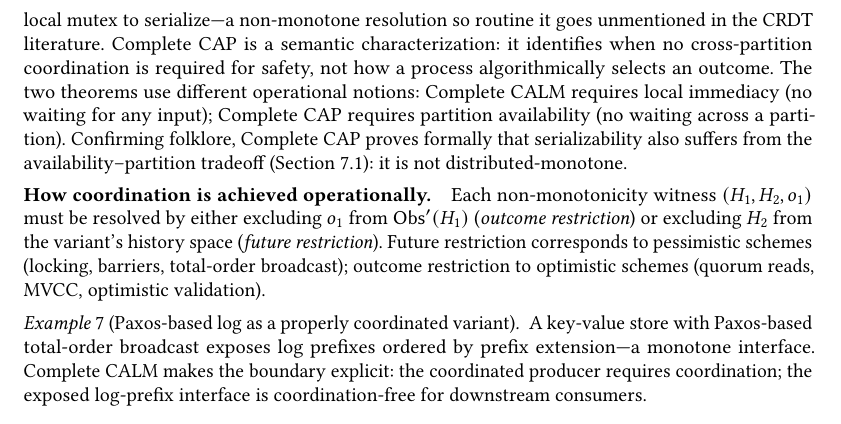
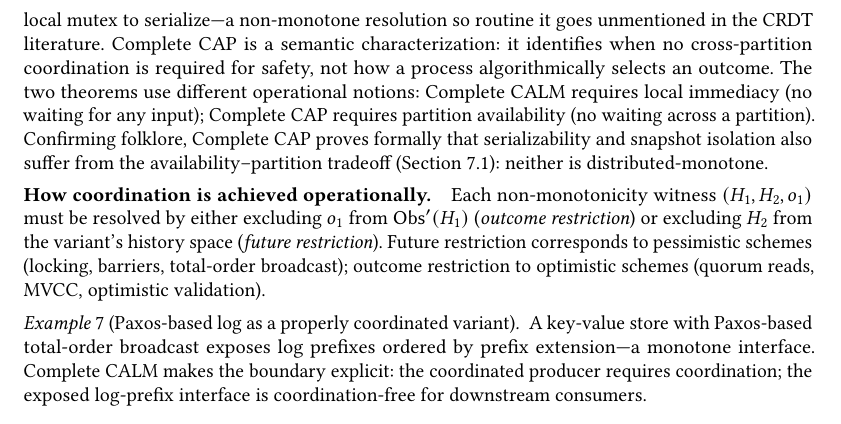
Before and after one commit to jhellerstein/coord-criterion, a LaTeX paper (main.tex): part of page 11 of 26, cut so that both start at the same text. Compiled offline with pdfLaTeX.

Commit message:
Add snapshot isolation to CAP-serializability sentence

```diff
--- a/main.tex
+++ b/main.tex
@@ -1096,8 +1096,9 @@ The two theorems use different operational notions: Complete CALM
 requires local immediacy (no waiting for any input); Complete CAP
 requires partition availability (no waiting across a partition).
 Confirming folklore, Complete CAP proves formally that serializability
-also suffers from the availability--partition tradeoff
-(Section~\ref{sec:isolation}): it is not distributed-monotone.
+and snapshot isolation also suffer from the availability--partition
+tradeoff (Section~\ref{sec:isolation}): neither is
+distributed-monotone.
 
 \paragraph{How coordination is achieved operationally.}
 Each non-monotonicity witness $(H_1, H_2, o_1)$ must be resolved by
```
